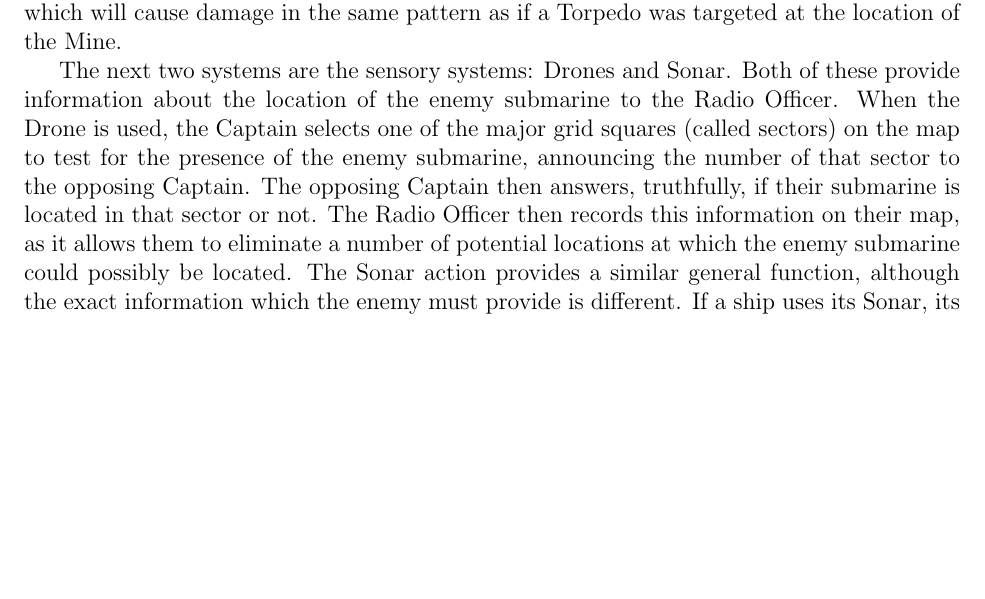
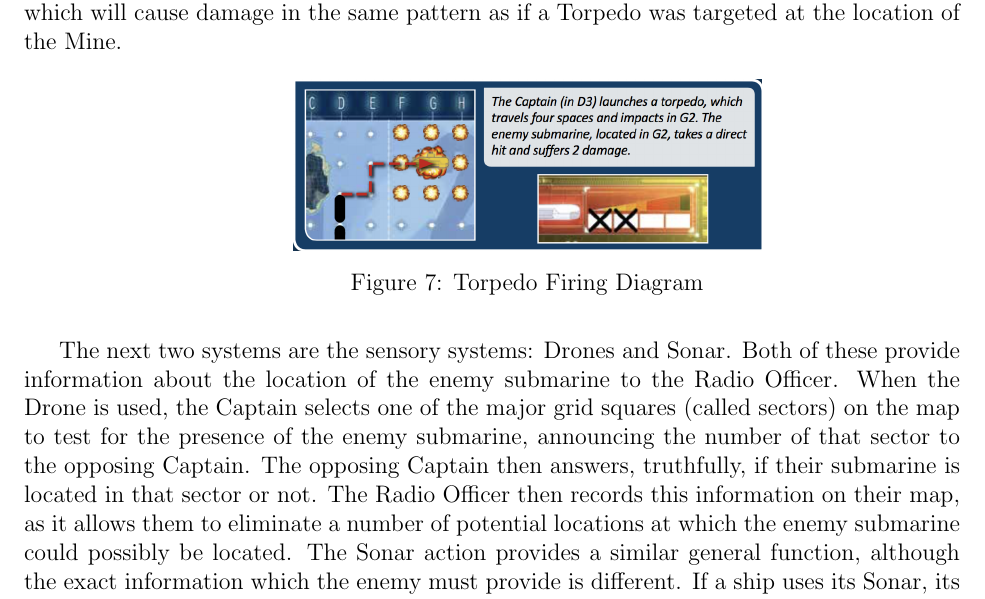
Before and after one commit to RamseyAli/AdmiralRadar, a LaTeX document (DesignDocument/CS307_Team22_DesignDocument.tex, which reads DesignDocument/source/GameRules.tex): part of page 8 of 16, cut so that both start at the same text, the shorter picture padded with empty space. Compiled offline with pdfLaTeX.

Commit message:
Add Torpedo Figure
Added an image of torpedo firing and damage to Game Description

```diff
--- a/DesignDocument/source/GameRules.tex
+++ b/DesignDocument/source/GameRules.tex
@@ -20,6 +20,8 @@ The final role on the submarine is that of the Radio Officer, whose job is to de
 
 In addition to movement, the Captain has, at their disposal, seven special actions which they may order the submarine to perform. The first six actions must be charged by the First Officer before being available for the Captain's use, while the seventh, "surfacing," may be ordered at any time. Firing a torpedo is one of the two tactical actions of the game. When the Captain fires a Torpedo, they select a grid location up to four cardinal steps from the location of their submarine and report it to the opposing Captain. The opposing Captain compares the announced location to the location of their submarine: if the announced coordinate is the same as the one which the submarine currently inhabits, the submarine looses two health points. If the selected coordinate is adjacent to the submarine in any direction, it looses one health point. Otherwise, the enemy submarine looses no health. The opposing Captain will announce how much health their submarine has lost from the Torpedo. The other tactical system, Mines, work slightly differently. At any point, the Captain announces that they are laying a Mine, and indicates to a Radio Officer a coordinate one unit away from the current location of their submarine in any direction, which the Radio Officer records on their map (not their overlay). At any point after, the Captain may then remotely detonate that Mine, which will cause damage in the same pattern as if a Torpedo was targeted at the location of the Mine.
 
+\samimage[Torpedo Firing Diagram]{torpedo}
+
 The next two systems are the sensory systems: Drones and Sonar. Both of these provide information about the location of the enemy submarine to the Radio Officer. When the Drone is used, the Captain selects one of the major grid squares (called sectors) on the map to test for the presence of the enemy submarine, announcing the number of that sector to the opposing Captain. The opposing Captain then answers, truthfully, if their submarine is located in that sector or not. The Radio Officer then records this information on their map, as it allows them to eliminate a number of potential locations at which the enemy submarine could possibly be located. The Sonar action provides a similar general function, although the exact information which the enemy must provide is different. If a ship uses its Sonar, its opponent must announce two pieces of information about their location from three possible choices: the row in which they are located in, the column they occupy, or the number of their current sector. Although two pieces of information are provided, only one of these is truthful: the other is deliberately false. Like when executing the Drone action, the Radio Officer will mark down the information they have gained about the enemy's current position on their board.
 
 The fifth action which the submarine may perform is to Silence itself. If the Captain orders the submarine to Silence, it instantly jumps up to four coordinates away, in a straight line. No information, besides that the Silence action was performed, is reported to the opposing team. Like a standard movement, a Silenced movement may not intersect with an island, map edge, or the submarine's previous path. Unlike the other four discussed actions, performing a Silence does not pause the game (which is done when a Torpedo, Mine, Drone, or Sonar action is used) until it has been completed: both submarines continue taking their turns. The Scenario action, the final one available to the submarine, does nothing in the basic version of the game: it can perform special actions depending on specialized rules for alternate game variants, which are beyond the scope of this description.
```
Also changed, not shown: DesignDocument/CS307_Team22_DesignDocument.pdf, DesignDocument/images/torpedo.png (added), 1 other file.
